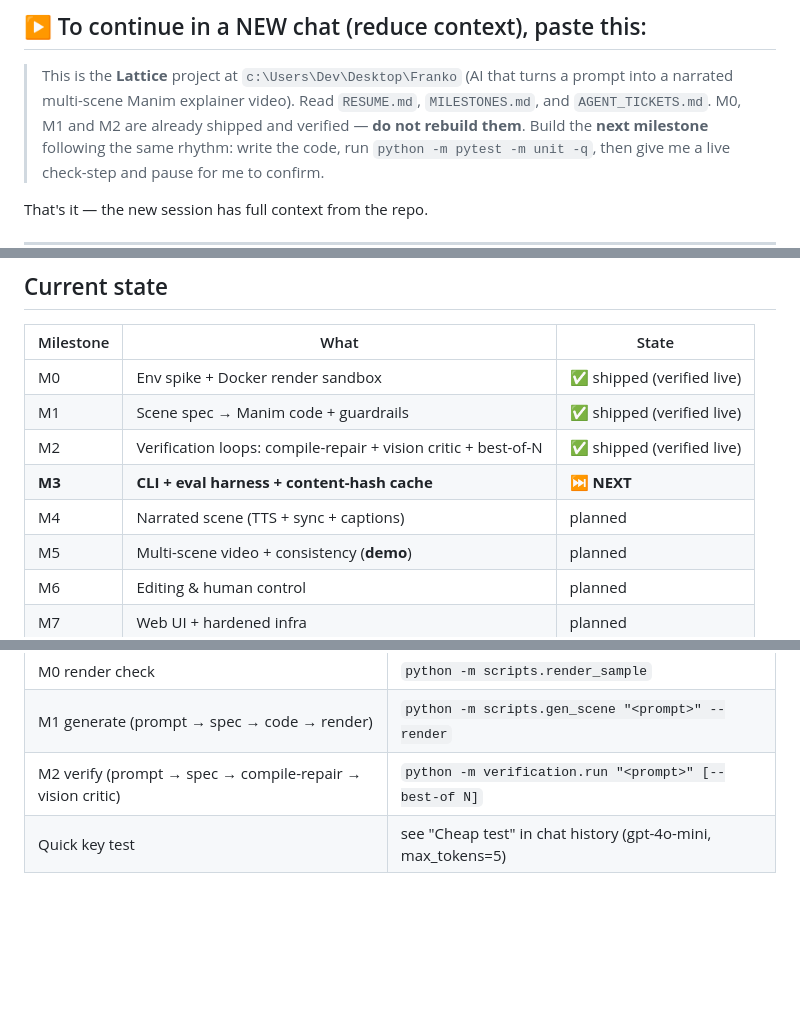
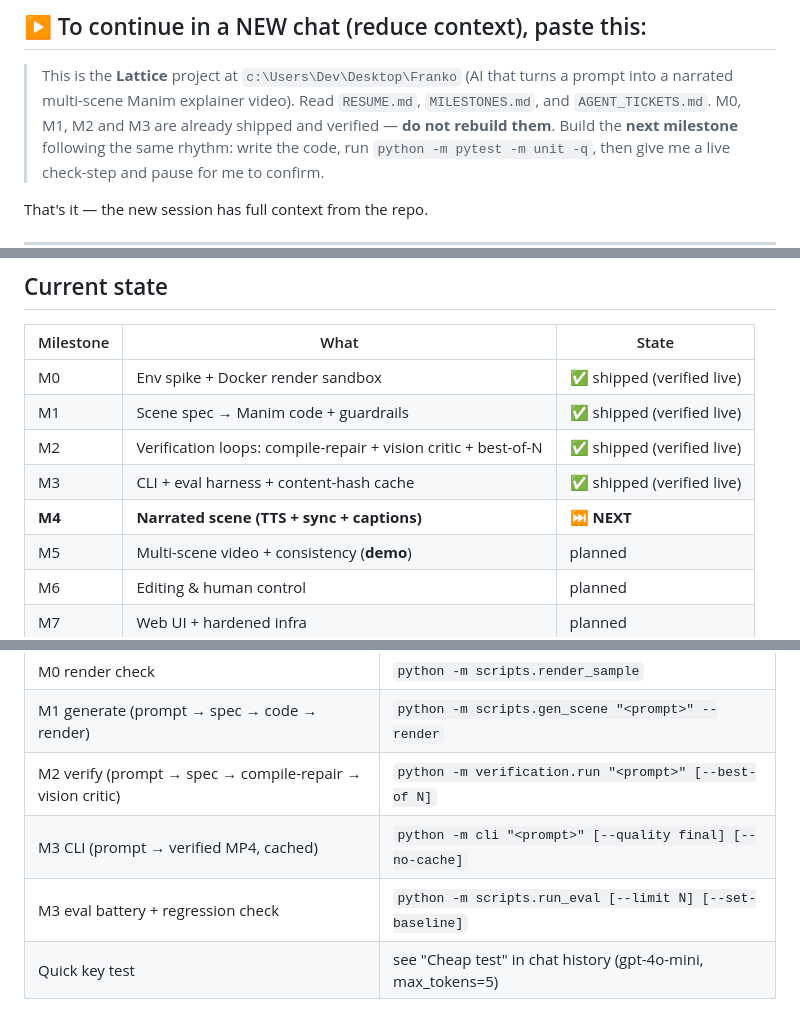
Before and after one commit to DevaanshShah/Lattice-, a Markdown page: RESUME.md, 3 parts joined by grey strips. Drawn GitHub-style; blank space fills up the shorter version.

Commit message:
docs(m3): mark M3 shipped, update RESUME state to M4 next

```diff
--- a/RESUME.md
+++ b/RESUME.md
@@ -9,7 +9,7 @@ Keep the "Current state" table updated as milestones ship.
 
 > This is the **Lattice** project at `c:\Users\Dev\Desktop\Franko` (AI that turns a prompt into a
 > narrated multi-scene Manim explainer video). Read `RESUME.md`, `MILESTONES.md`, and
-> `AGENT_TICKETS.md`. M0, M1 and M2 are already shipped and verified — **do not rebuild them**.
+> `AGENT_TICKETS.md`. M0, M1, M2 and M3 are already shipped and verified — **do not rebuild them**.
 > Build the **next milestone** following the same rhythm: write the code, run
 > `python -m pytest -m unit -q`, then give me a live check-step and pause for me to confirm.
 
@@ -24,8 +24,8 @@ That's it — the new session has full context from the repo.
 | M0 | Env spike + Docker render sandbox | ✅ shipped (verified live) |
 | M1 | Scene spec → Manim code + guardrails | ✅ shipped (verified live) |
 | M2 | Verification loops: compile-repair + vision critic + best-of-N | ✅ shipped (verified live) |
-| **M3** | **CLI + eval harness + content-hash cache** | ⏭️ **NEXT** |
-| M4 | Narrated scene (TTS + sync + captions) | planned |
+| M3 | CLI + eval harness + content-hash cache | ✅ shipped (verified live) |
+| **M4** | **Narrated scene (TTS + sync + captions)** | ⏭️ **NEXT** |
 | M5 | Multi-scene video + consistency (**demo**) | planned |
 | M6 | Editing & human control | planned |
 | M7 | Web UI + hardened infra | planned |
@@ -58,6 +58,8 @@ e.g. M3 (CLI/eval/cache) wraps M2's loops, so M2 must be done before M3.
 | M0 render check | `python -m scripts.render_sample` |
 | M1 generate (prompt → spec → code → render) | `python -m scripts.gen_scene "<prompt>" --render` |
 | M2 verify (prompt → spec → compile-repair → vision critic) | `python -m verification.run "<prompt>" [--best-of N]` |
+| M3 CLI (prompt → verified MP4, cached) | `python -m cli "<prompt>" [--quality final] [--no-cache]` |
+| M3 eval battery + regression check | `python -m scripts.run_eval [--limit N] [--set-baseline]` |
 | Quick key test | see "Cheap test" in chat history (gpt-4o-mini, max_tokens=5) |
 
 ## See results
```
Also changed, not shown: MILESTONES.md (+1 -1 lines).
